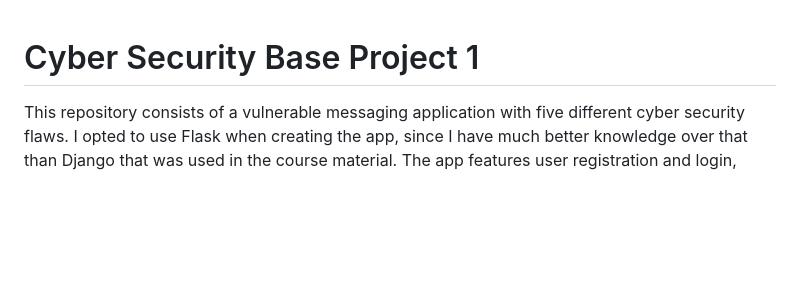
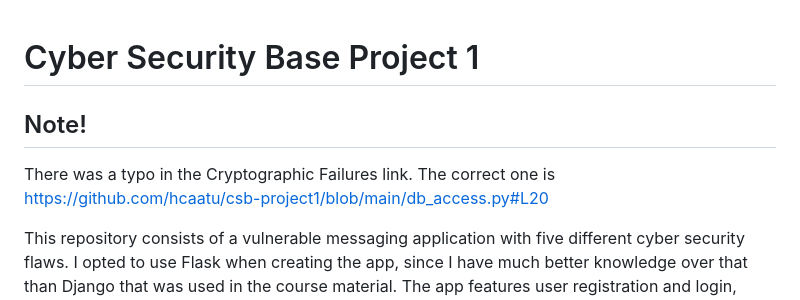
Before and after one commit to hcaatu/csb-project1, a Markdown page: README.md, the part around the change. Drawn GitHub-style; blank space fills up the shorter version.

Commit message:
corrected a typo

```diff
--- a/README.md
+++ b/README.md
@@ -1,4 +1,8 @@
 # Cyber Security Base Project 1
+
+## Note!
+
+There was a typo in the Cryptographic Failures link. The correct one is https://github.com/hcaatu/csb-project1/blob/main/db_access.py#L20
 
 This repository consists of a vulnerable messaging application with five different cyber security flaws. I opted to use Flask when creating the app, since I have much better knowledge over that than Django that was used in the course material. The app features user registration and login, adding messages and a separate admin control panel.
 
```
